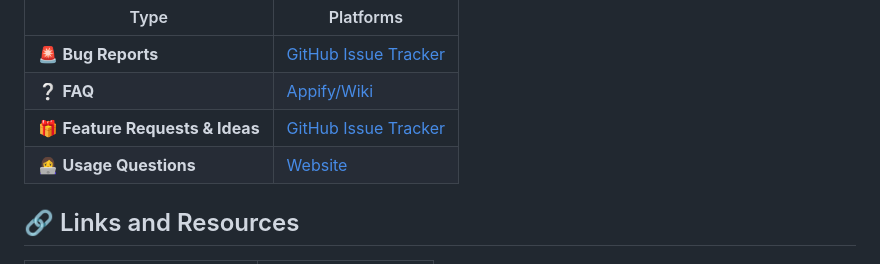
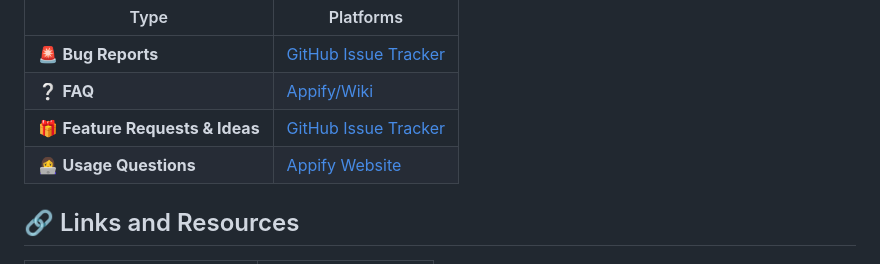
Before and after one commit to DinoscapeProgramming/Appify, a Markdown page: README.md, the part around the change printed below. GitHub-like rendering.

```diff
--- a/README.md
+++ b/README.md
@@ -22,6 +22,6 @@ Please use our dedicated channels for questions and discussion. Help is much mor
 | 🚨 **Bug Reports**              | [GitHub Issue Tracker]                  |
 | ❔ **FAQ**                       | [Appify/Wiki](https://github.com/DinoscapeProgramming/Appify/wiki/FAQ)                              |
 | 🎁 **Feature Requests & Ideas** | [GitHub Issue Tracker]                  |
-| 👩‍💻 **Usage Questions**          | [Website]                       |
+| 👩‍💻 **Usage Questions**          | [Appify Website]                       |
 
 [github issue tracker]: https://github.com/DinoscapeProgramming/Appify/issues
```
Also changed, not shown: other parts of README.md (+1 -1 lines).
